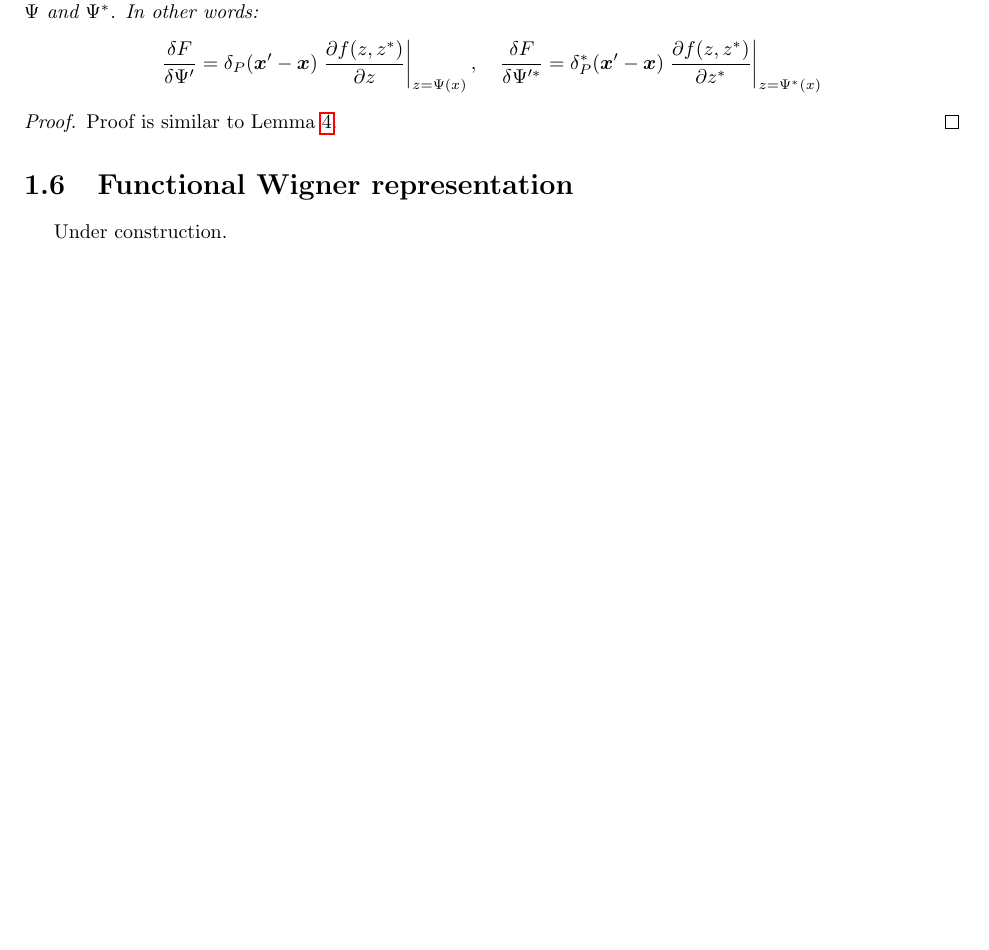
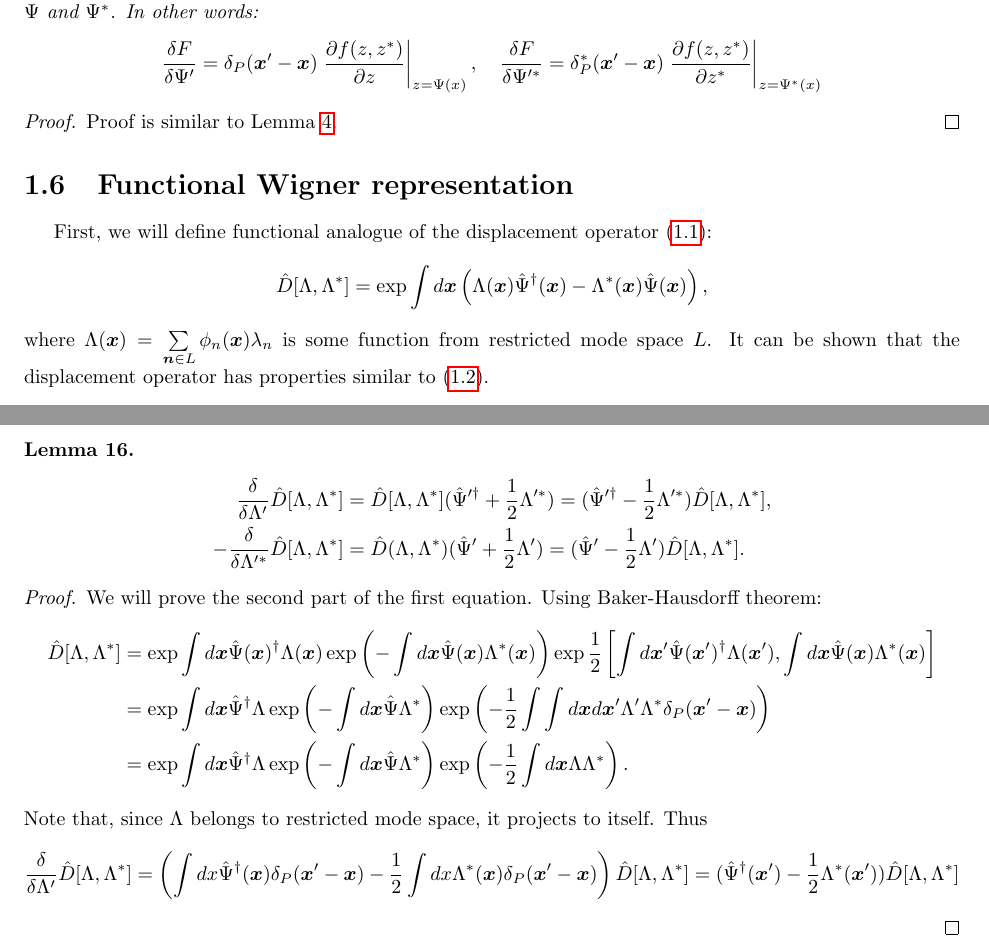
Before and after one commit to fjarri/thesis, a LaTeX document (notes.tex, which reads chapters/formalism/func-wigner.tex): part of page 12 of 35 before the commit and two parts of pages 12 and 13 of 36 after it, the two joined at a grey line, cut so that both start at the same text, the shorter picture padded with empty space. Compiled offline with pdfLaTeX.

Commit message:
chapters/formalism/func-wigner: added definition and properties of functional displacement operator

```diff
--- a/chapters/formalism/func-wigner.tex
+++ b/chapters/formalism/func-wigner.tex
@@ -2,4 +2,64 @@
 \section{Functional Wigner representation}
 % =============================================================================
 
-Under construction.
+First, we will define functional analogue of the displacement operator~\eqnref{formalism:sm-wigner:dispacement-op}:
+\[
+	\hat{D}[\Lambda, \Lambda^*] = \exp \int d\xvec \left(
+		\Lambda(\xvec) \Psiop^\dagger(\xvec) - \Lambda^*(\xvec) \Psiop(\xvec)
+	\right),
+\]
+where $\Lambda(\xvec) = \sum\limits_{\nvec \in L} \phi_n(\xvec) \lambda_n$ is some function from restricted mode space $L$.
+It can be shown that the displacement operator has properties similar to~\eqnref{formalism:sm-wigner:displacement-derivatives}.
+
+\begin{lemma}
+\begin{equation*}
+\begin{split}
+	\frac{\delta}{\delta \Lambda^\prime} \hat{D}[\Lambda, \Lambda^*]
+	& = \hat{D}[\Lambda, \Lambda^*] (\Psiop^{\prime\dagger} + \frac{1}{2} \Lambda^{\prime*})
+	= (\Psiop^{\prime\dagger} - \frac{1}{2} \Lambda^{\prime*}) \hat{D}[\Lambda, \Lambda^*], \\
+	-\frac{\delta}{\delta \Lambda^{\prime*}} \hat{D}[\Lambda, \Lambda^*]
+	& = \hat{D}(\Lambda, \Lambda^*) (\Psiop^\prime + \frac{1}{2} \Lambda^\prime)
+	= (\Psiop^\prime - \frac{1}{2} \Lambda^\prime) \hat{D}[\Lambda, \Lambda^*].
+\end{split}
+\end{equation*}
+\end{lemma}
+\begin{proof}
+We will prove the second part of the first equation.
+Using Baker-Hausdorff theorem:
+\begin{equation*}
+\begin{split}
+	\hat{D}[\Lambda, \Lambda^*]
+	& = \exp \int d\xvec \Psiop(\xvec)^\dagger \Lambda(\xvec)
+		\exp \left( -\int d\xvec \Psiop(\xvec) \Lambda^*(\xvec) \right)
+		\exp \frac{1}{2} \left[
+			\int d\xvec^\prime \Psiop(\xvec^\prime)^\dagger \Lambda(\xvec^\prime),
+			\int d\xvec \Psiop(\xvec) \Lambda^*(\xvec)
+		\right] \\
+	& = \exp \int d\xvec \Psiop^\dagger \Lambda
+		\exp \left( -\int d\xvec \Psiop \Lambda^* \right)
+		\exp \left(
+			-\frac{1}{2} \int \int d\xvec d\xvec^\prime
+			\Lambda^\prime \Lambda^* \delta_P(\xvec^\prime - \xvec)
+		\right) \\
+	& = \exp \int d\xvec \Psiop^\dagger \Lambda
+		\exp \left( -\int d\xvec \Psiop \Lambda^* \right)
+		\exp \left(
+			-\frac{1}{2} \int d\xvec \Lambda \Lambda^*
+		\right).
+\end{split}
+\end{equation*}
+Note that, since $\Lambda$ belongs to restricted mode space, it projects to itself.
+Thus
+\begin{equation*}
+\begin{split}
+	\frac{\delta}{\delta \Lambda^\prime} \hat{D}[\Lambda, \Lambda^*]
+	= \left(
+		\int dx \Psiop^\dagger(\xvec) \delta_P(\xvec^\prime - \xvec)
+		- \frac{1}{2} \int dx \Lambda^*(\xvec) \delta_P(\xvec^\prime - \xvec)
+	\right) \hat{D}[\Lambda, \Lambda^*]
+	= (\Psiop^\dagger(\xvec^\prime) - \frac{1}{2} \Lambda^*(\xvec^\prime)) \hat{D}[\Lambda, \Lambda^*]
+\end{split}
+\end{equation*}
+
+
+\end{proof}
```
